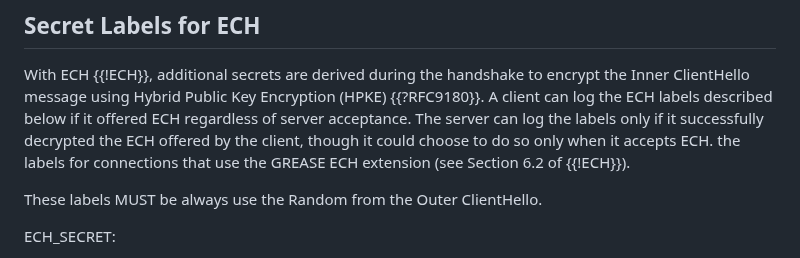
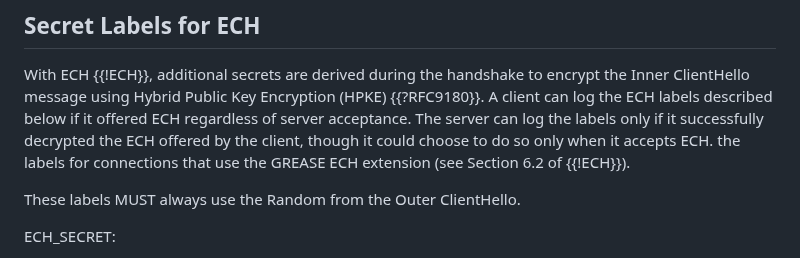
Before and after one commit to tlswg/sslkeylogfile, a Markdown page: draft-ietf-tls-keylogfile.md, the part around the change. GitHub-like rendering.

```diff
--- a/draft-ietf-tls-keylogfile.md
+++ b/draft-ietf-tls-keylogfile.md
@@ -228,7 +228,7 @@ successfully decrypted the ECH offered by the client, though it could choose to
 only when it accepts ECH.
 the labels for connections that use the GREASE ECH extension (see Section 6.2 of {{!ECH}}).
 
-These labels MUST be always use the Random from the Outer ClientHello.
+These labels MUST always use the Random from the Outer ClientHello.
 
 ECH_SECRET:
 
```
